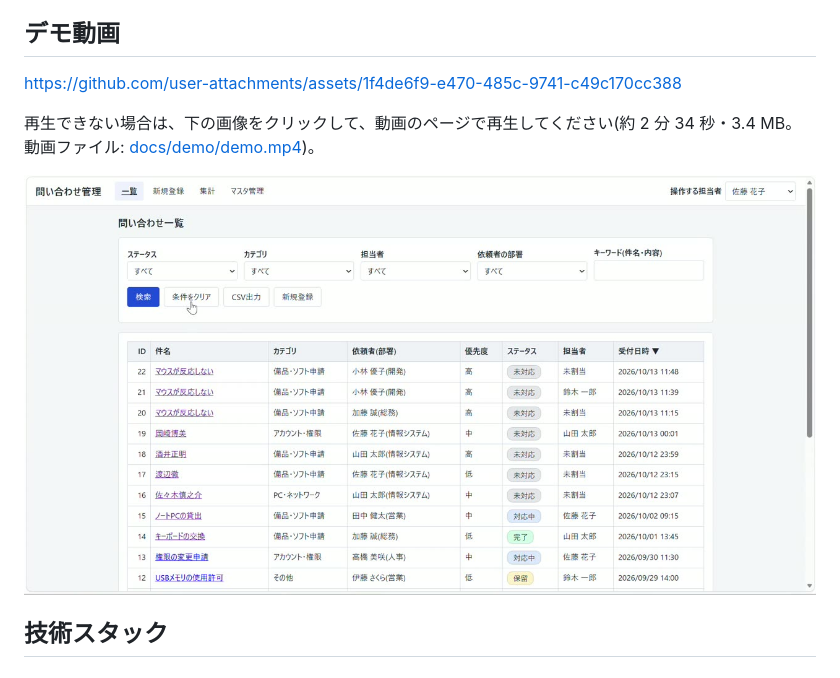
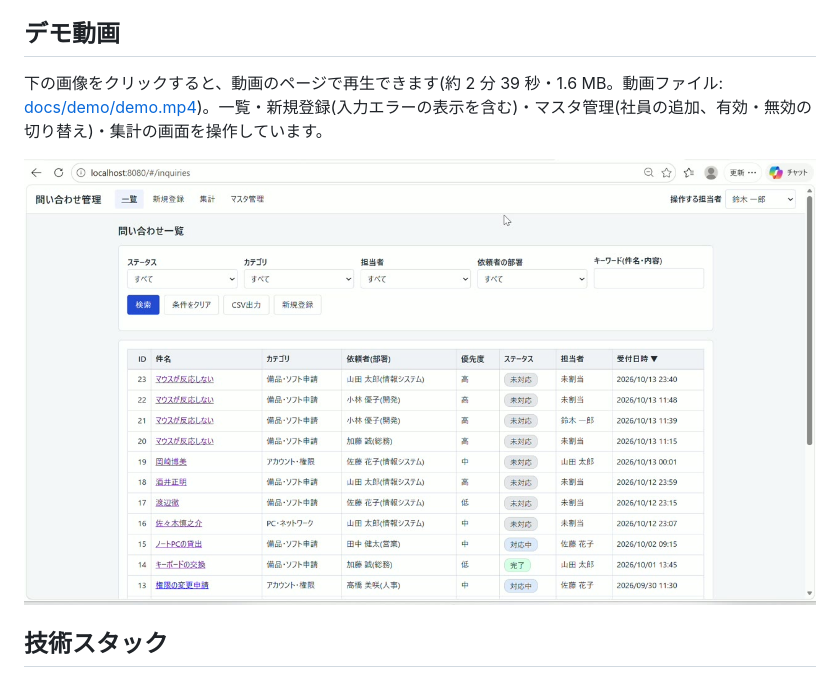
Before and after one commit to chengdanei48-beep/inquiry-management, a Markdown page: README.md, the part around the change. Drawn GitHub-style; pictures changed too: docs/demo/thumbnail.jpg.

Commit message:
docs: README のデモ動画を差し替える(動画2・約 2 分 39 秒・1.6 MB)
古い動画への埋め込み(user-attachments)は、新しい動画と食い違うため削除した。

Closes #64

Co-Authored-By: Claude Sonnet 5.5 <noreply@anthropic.com>

```diff
--- a/README.md
+++ b/README.md
@@ -13,9 +13,7 @@
 
 ## デモ動画
 
-https://github.com/user-attachments/assets/1f4de6f9-e470-485c-9741-c49c170cc388
-
-再生できない場合は、下の画像をクリックして、動画のページで再生してください(約 2 分 34 秒・3.4 MB。動画ファイル: [docs/demo/demo.mp4](docs/demo/demo.mp4))。
+下の画像をクリックすると、動画のページで再生できます(約 2 分 39 秒・1.6 MB。動画ファイル: [docs/demo/demo.mp4](docs/demo/demo.mp4))。一覧・新規登録(入力エラーの表示を含む)・マスタ管理(社員の追加、有効・無効の切り替え)・集計の画面を操作しています。
 
 [![デモ動画(画像をクリックすると再生できます)](docs/demo/thumbnail.jpg)](docs/demo/demo.mp4)
 
```
Also changed, not shown: 1 other file.
